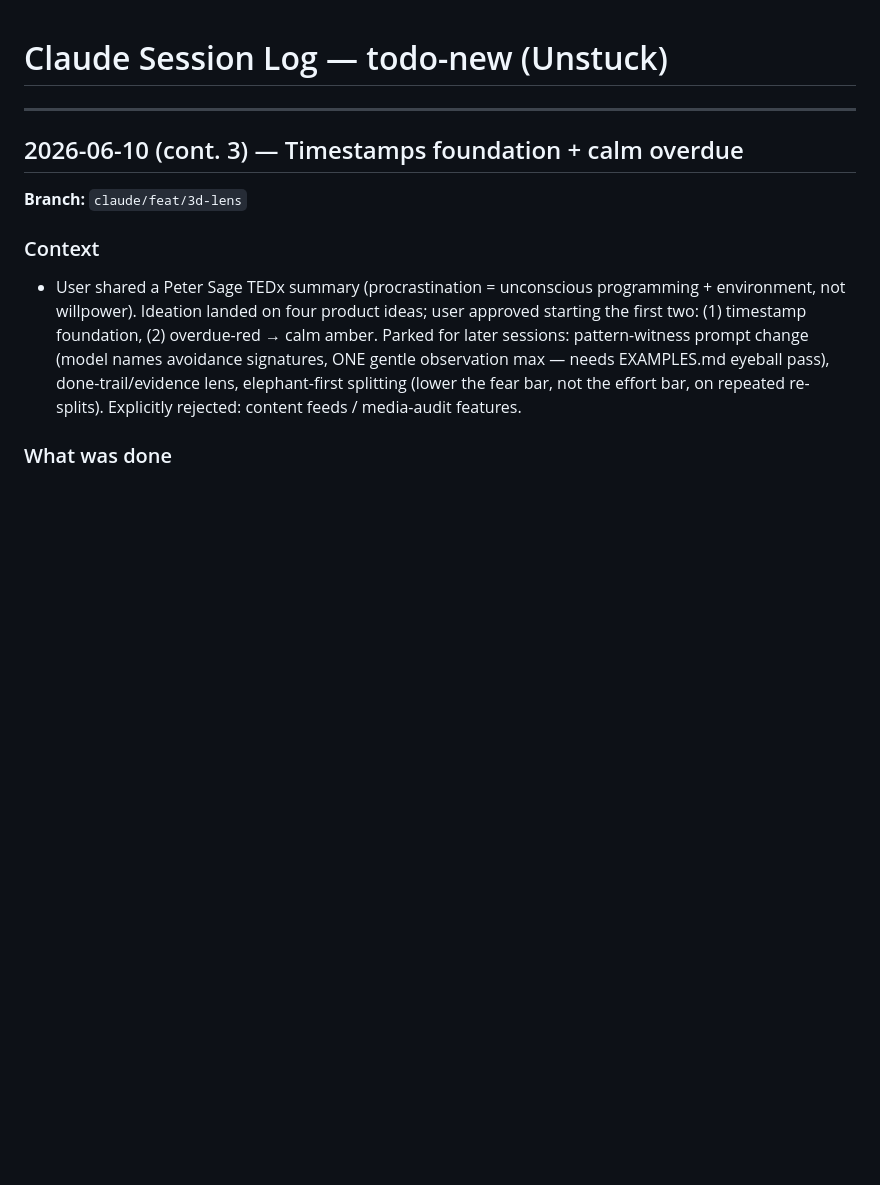
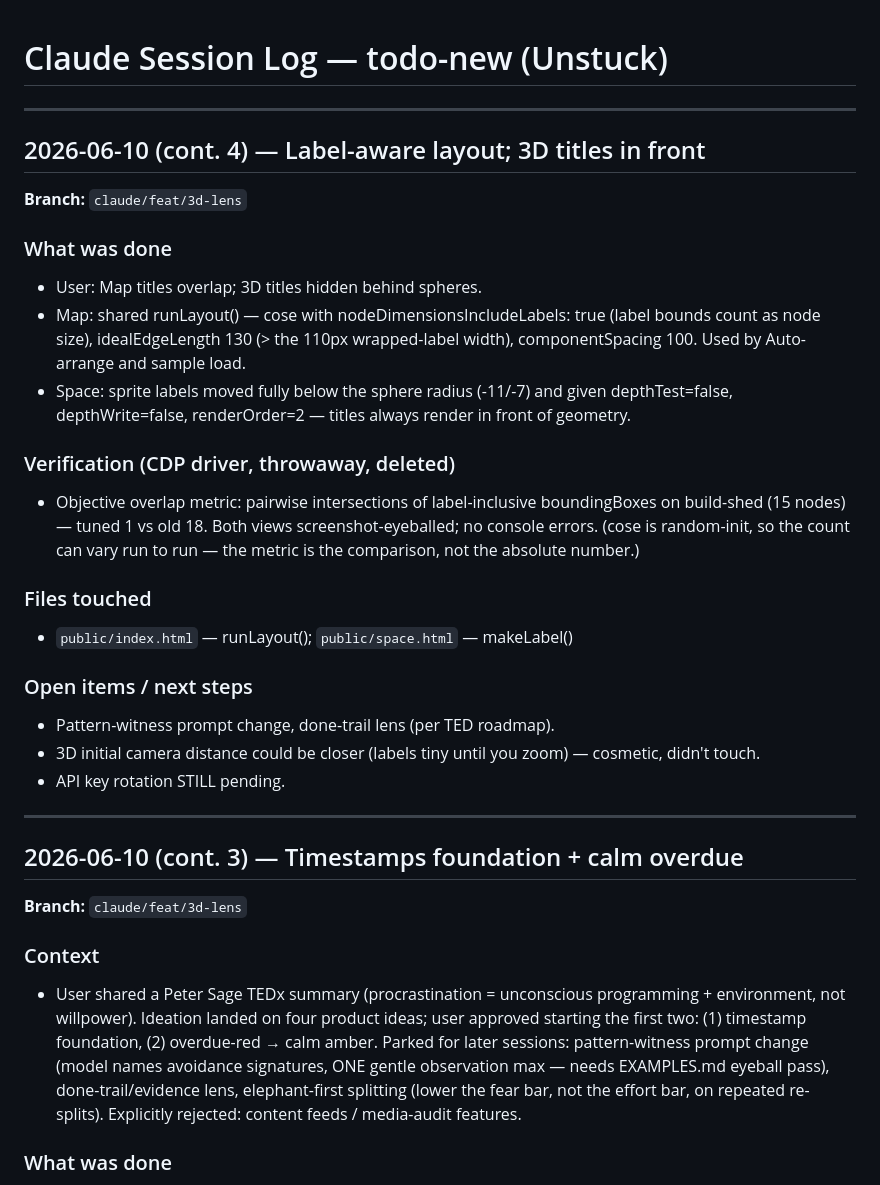
Before and after one commit to slimjim96/unstuck, a Markdown page: .claude/SESSION-LOG.md, the part around the change. GitHub-like rendering; blank space fills up the shorter version.

Commit message:
docs: session log — layout and 3D label fixes
Co-Authored-By: Claude <noreply@anthropic.com>
Co-Authored-By: Claude Fable 5 <noreply@anthropic.com>

```diff
--- a/.claude/SESSION-LOG.md
+++ b/.claude/SESSION-LOG.md
@@ -1,6 +1,38 @@
 # Claude Session Log — todo-new (Unstuck)
 
 <!-- Newest entry on top. Do not edit past entries. -->
+
+---
+
+## 2026-06-10 (cont. 4) — Label-aware layout; 3D titles in front
+
+**Branch:** `claude/feat/3d-lens`
+
+### What was done
+- User: Map titles overlap; 3D titles hidden behind spheres.
+- Map: shared runLayout() — cose with nodeDimensionsIncludeLabels: true
+  (label bounds count as node size), idealEdgeLength 130 (> the 110px
+  wrapped-label width), componentSpacing 100. Used by Auto-arrange and
+  sample load.
+- Space: sprite labels moved fully below the sphere radius (-11/-7) and
+  given depthTest=false, depthWrite=false, renderOrder=2 — titles always
+  render in front of geometry.
+
+### Verification (CDP driver, throwaway, deleted)
+- Objective overlap metric: pairwise intersections of label-inclusive
+  boundingBoxes on build-shed (15 nodes) — tuned 1 vs old 18. Both
+  views screenshot-eyeballed; no console errors. (cose is random-init,
+  so the count can vary run to run — the metric is the comparison, not
+  the absolute number.)
+
+### Files touched
+- `public/index.html` — runLayout(); `public/space.html` — makeLabel()
+
+### Open items / next steps
+- Pattern-witness prompt change, done-trail lens (per TED roadmap).
+- 3D initial camera distance could be closer (labels tiny until you
+  zoom) — cosmetic, didn't touch.
+- API key rotation STILL pending.
 
 ---
 
```
